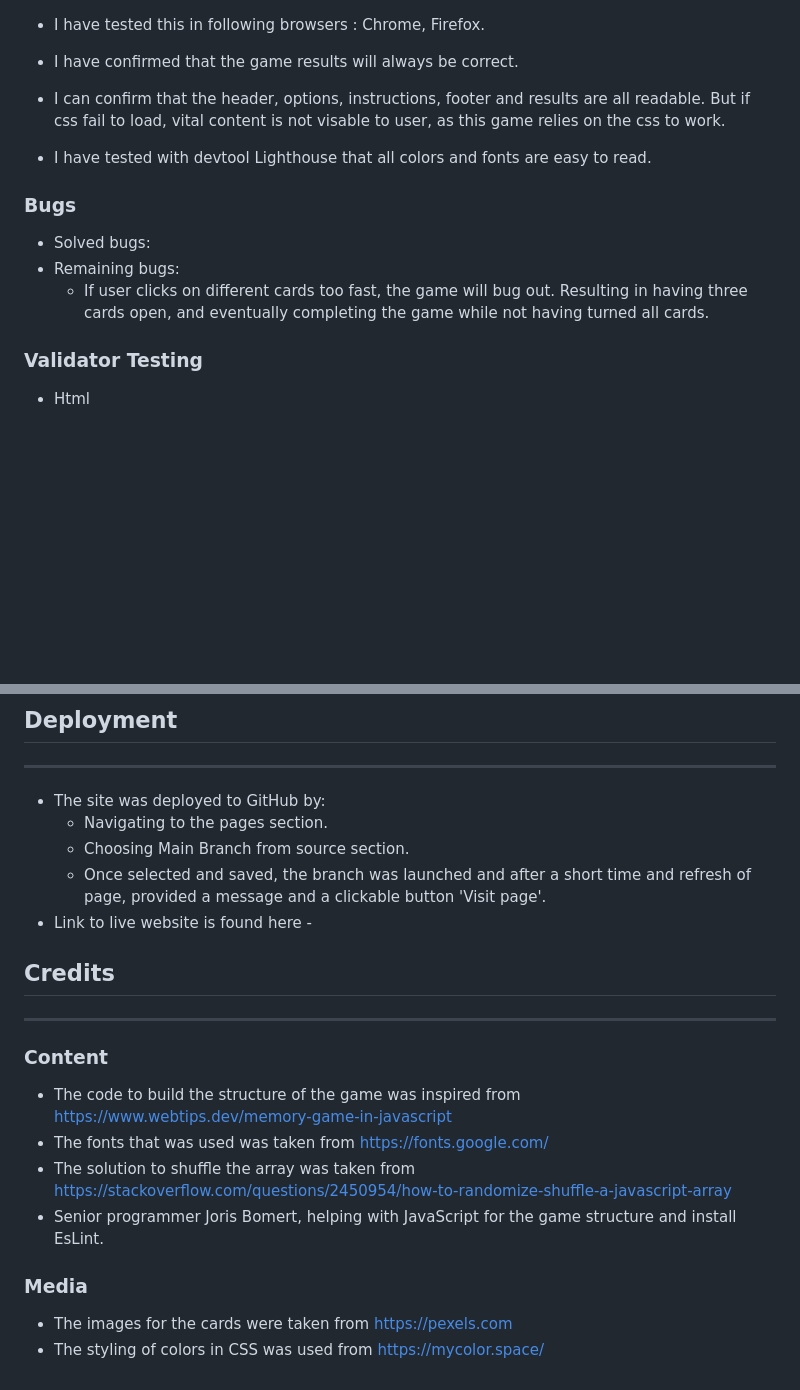
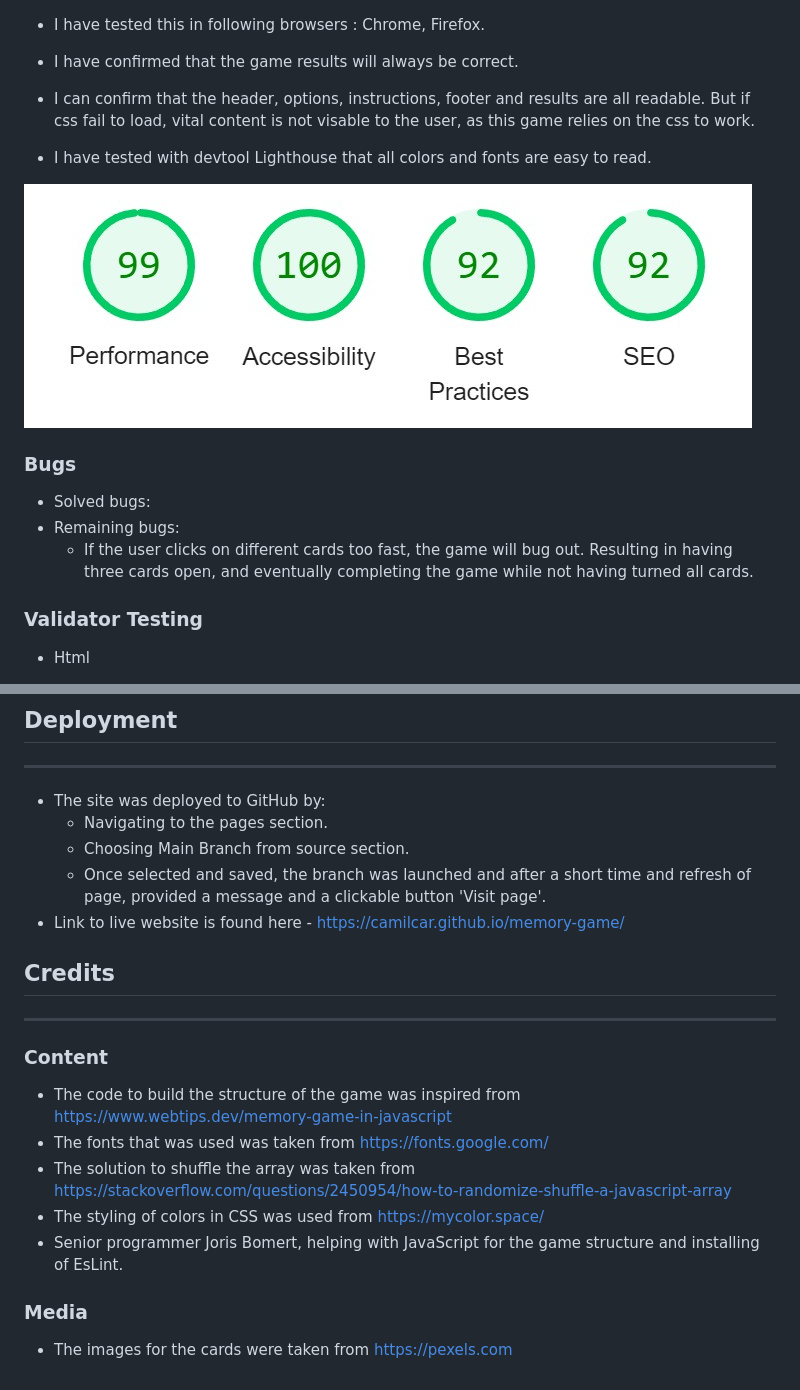
Before and after one commit to CamilCar/memory-game, a Markdown page: README.md, 2 parts joined by grey strips. Rendered like a GitHub page; pictures changed too: assets/images/light_house_stats.jpg (added); blank space fills up the shorter version.

```diff
--- a/README.md
+++ b/README.md
@@ -31,15 +39,17 @@ This is a game created to help improve memory or reduce boredom! The board consi
 
 - I have confirmed that the game results will always be correct.
 
-- I can confirm that the header, options, instructions, footer and results are all readable. But if css fail to load, vital content is not visable to user, as this game relies on the css to work.
+- I can confirm that the header, options, instructions, footer and results are all readable. But if css fail to load, vital content is not visable to the user, as this game relies on the css to work.
 
 - I have tested with devtool Lighthouse that all colors and fonts are easy to read.
+
+![Lighthouse stats](/assets/images/light_house_stats.jpg)
 
 ### Bugs
 
 - Solved bugs:
 - Remaining bugs:
-    - If user clicks on different cards too fast, the game will bug out. Resulting in having three cards open, and eventually completing the game while not having turned all cards.
+    - If the user clicks on different cards too fast, the game will bug out. Resulting in having three cards open, and eventually completing the game while not having turned all cards.
 
 ### Validator Testing
 - Html
@@ -57,7 +67,7 @@ This is a game created to help improve memory or reduce boredom! The board consi
     - Navigating to the pages section.
     - Choosing Main Branch from source section.
     - Once selected and saved, the branch was launched and after a short time and refresh of page, provided a message and a clickable button 'Visit page'.
-- Link to live website is found here -
+- Link to live website is found here - https://camilcar.github.io/memory-game/
 
 ## Credits
 --------------
@@ -65,8 +75,8 @@ This is a game created to help improve memory or reduce boredom! The board consi
 - The code to build the structure of the game was inspired from https://www.webtips.dev/memory-game-in-javascript
 - The fonts that was used was taken from  https://fonts.google.com/
 - The solution to shuffle the array was taken from https://stackoverflow.com/questions/2450954/how-to-randomize-shuffle-a-javascript-array
-- Senior programmer Joris Bomert, helping with JavaScript for the game structure and install EsLint.
+- The styling of colors in CSS was used from https://mycolor.space/
+- Senior programmer Joris Bomert, helping with JavaScript for the game structure and installing of EsLint.
 
 ### Media
 - The images for the cards were taken from https://pexels.com
-- The styling of colors in CSS was used from https://mycolor.space/
```
Also changed, not shown: other parts of README.md (+15 -7 lines), assets/images/ami_responsive.jpg (added), assets/images/p_1.jpg (added), assets/images/p_2.jpg (added).
